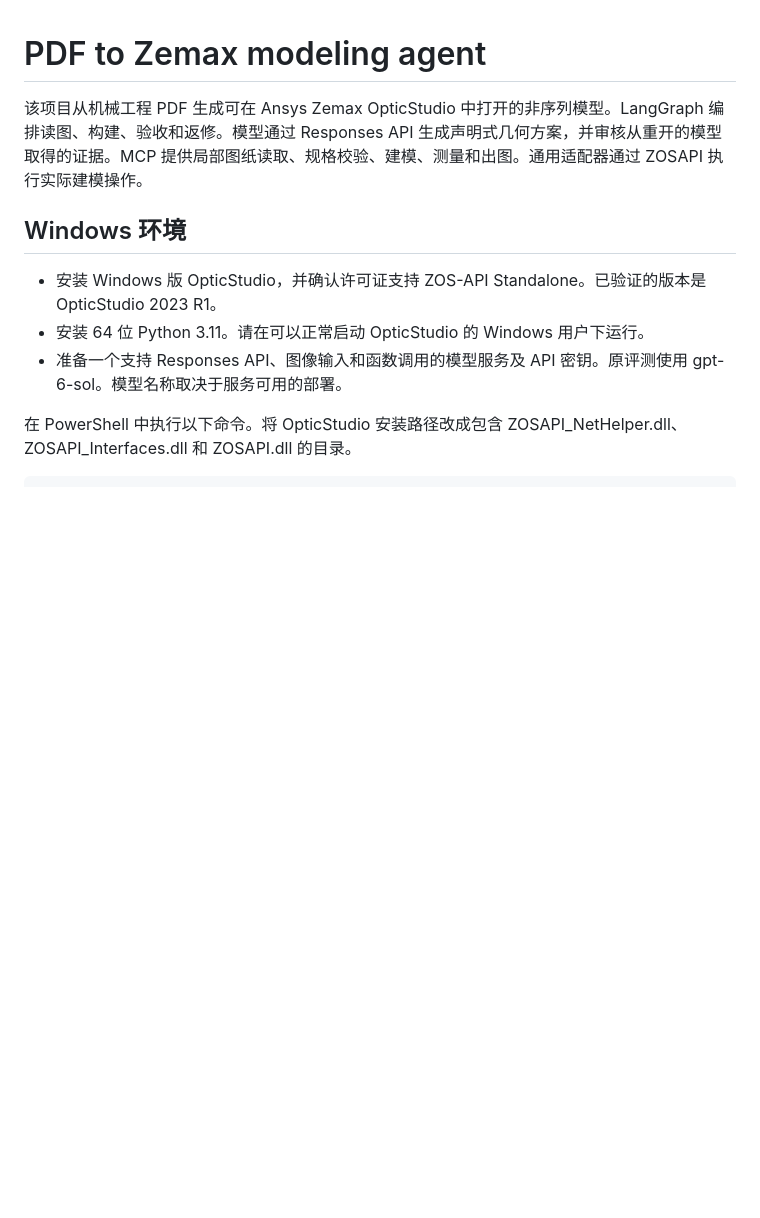
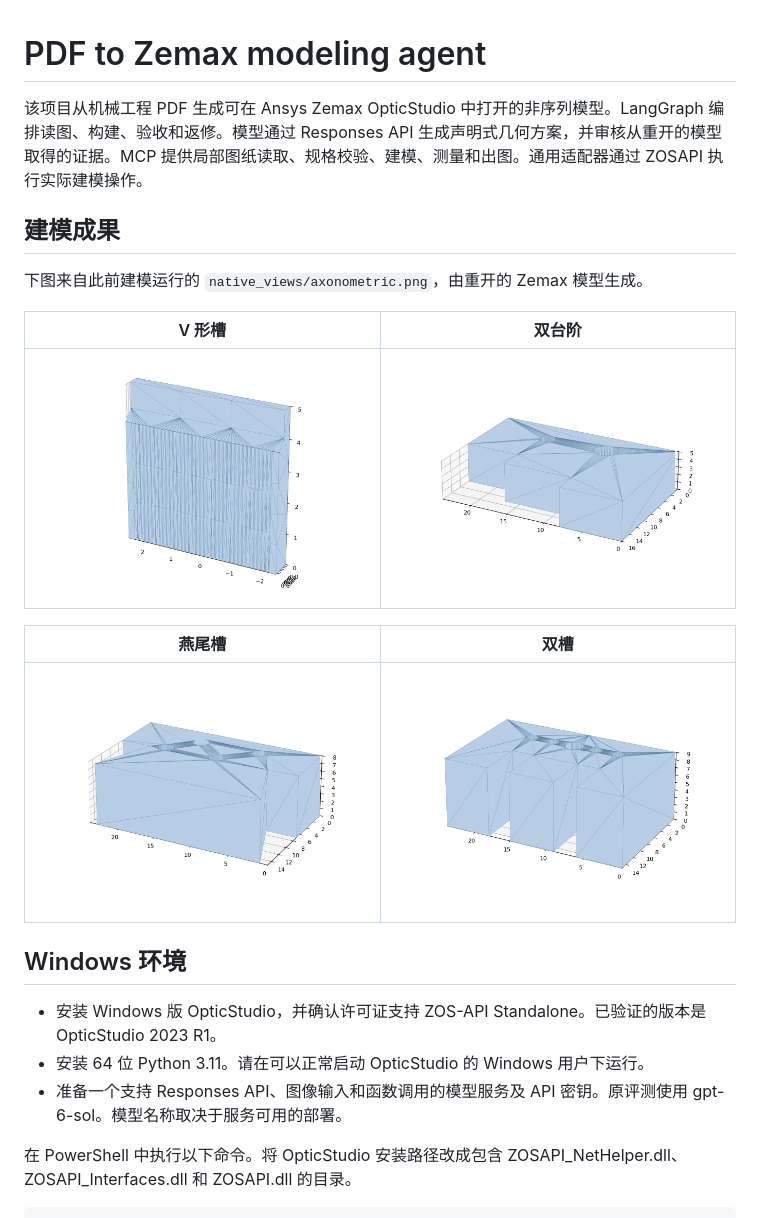
Before and after one commit to YuZhongFanXing/Zemax-agent, a Markdown page: README.md, the part around one of its changes. Drawn GitHub-style; pictures changed too: docs/images/double-step.png (added), docs/images/dovetail.png (added), docs/images/twin-slots.png (added); blank space fills up the shorter version.

Commit message:
Show modeling results and LangGraph walkthrough in README

```diff
--- a/README.md
+++ b/README.md
@@ -1,6 +1,18 @@
 # PDF to Zemax modeling agent
 
 该项目从机械工程 PDF 生成可在 Ansys Zemax OpticStudio 中打开的非序列模型。LangGraph 编排读图、构建、验收和返修。模型通过 Responses API 生成声明式几何方案，并审核从重开的模型取得的证据。MCP 提供局部图纸读取、规格校验、建模、测量和出图。通用适配器通过 ZOSAPI 执行实际建模操作。
+
+## 建模成果
+
+下图来自此前建模运行的 `native_views/axonometric.png`，由重开的 Zemax 模型生成。
+
+| V 形槽 | 双台阶 |
+| --- | --- |
+| ![V 形槽模型等轴图](docs/images/v-groove.png) | ![双台阶模型等轴图](docs/images/double-step.png) |
+
+| 燕尾槽 | 双槽 |
+| --- | --- |
+| ![燕尾槽模型等轴图](docs/images/dovetail.png) | ![双槽模型等轴图](docs/images/twin-slots.png) |
 
 ## Windows 环境
 
```
Also changed, not shown: other parts of README.md (+12 -0 lines).
